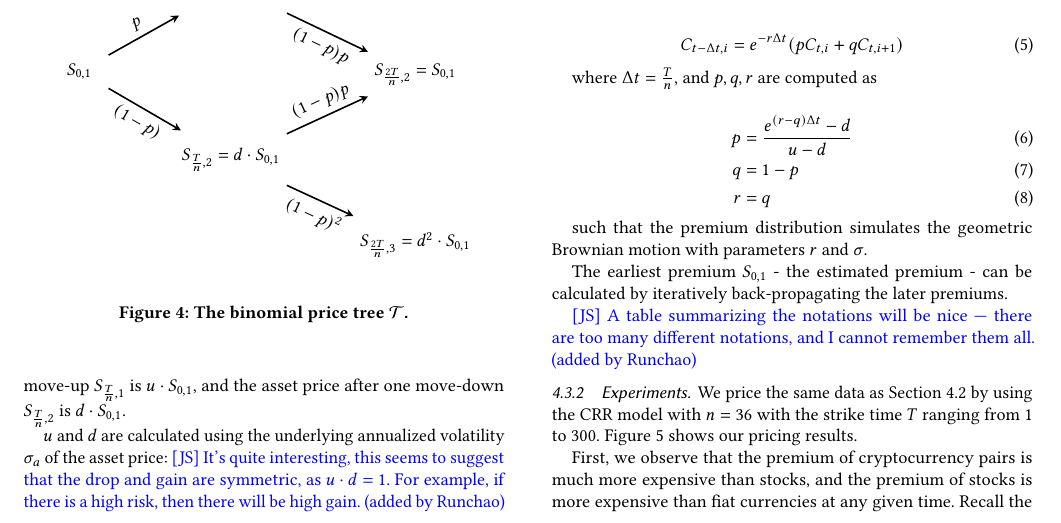
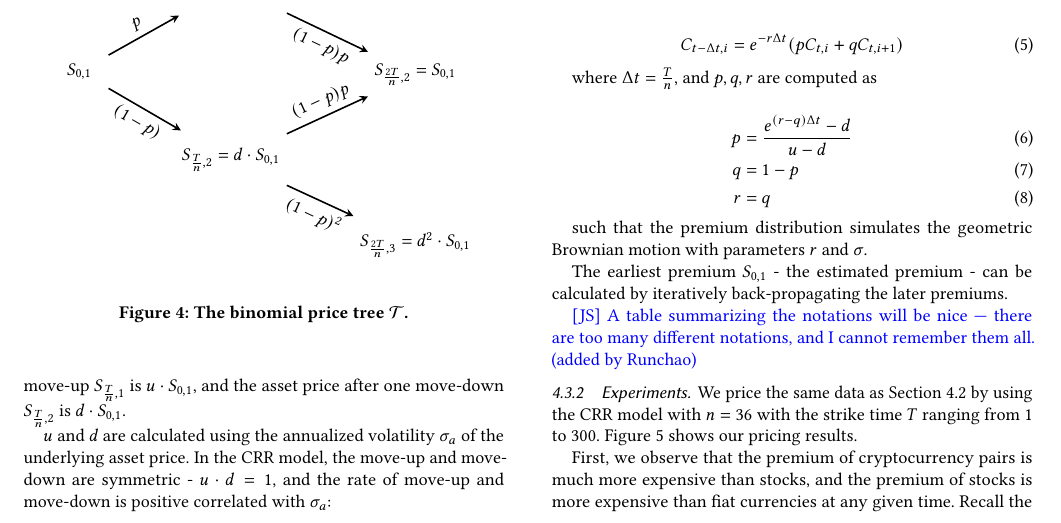
Before and after one commit to DEX-ware/fair-atomic-swap, a LaTeX paper (paper/main.tex, which reads paper/sections/4evaluation.tex): part of page 7 of 13, cut so that both start at the same text. Compiled offline with pdfLaTeX.

Commit message:
fix symmetric moveup and movedown

```diff
--- a/paper/sections/4evaluation.tex
+++ b/paper/sections/4evaluation.tex
@@ -182,8 +182,8 @@ The CRR model assumes that the asset price will either move up or down by a spec
 The move-up factor is $u$, and the move-down factor is $d$.
 Accordingly, the asset price after one move-up $S_{\frac{T}{n}, 1}$ is $u \cdot S_{0, 1}$, and the asset price after one move-down $S_{\frac{T}{n}, 2}$ is $d \cdot S_{0, 1}$.
 
-$u$ and $d$ are calculated using the underlying annualized volatility $\sigma_a$ of the asset price:
-\JS{It’s quite interesting, this seems to suggest that the drop and gain are symmetric, as $u\cdot d =1$. For example, if there is a high risk, then there will be high gain. (added by Runchao)}
+$u$ and $d$ are calculated using the annualized volatility $\sigma_a$ of the underlying asset price.
+In the CRR model, the move-up and move-down are symmetric - $u \cdot d = 1$, and the rate of move-up and move-down is positive correlated with $\sigma_a$:
 
 \begin{align}
 u &= e^{\sigma_a \sqrt{\frac{T}{n}}}\\
```
